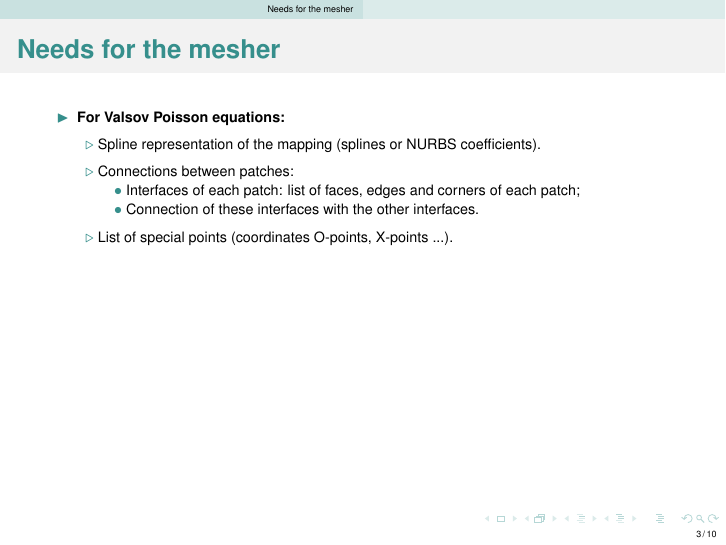
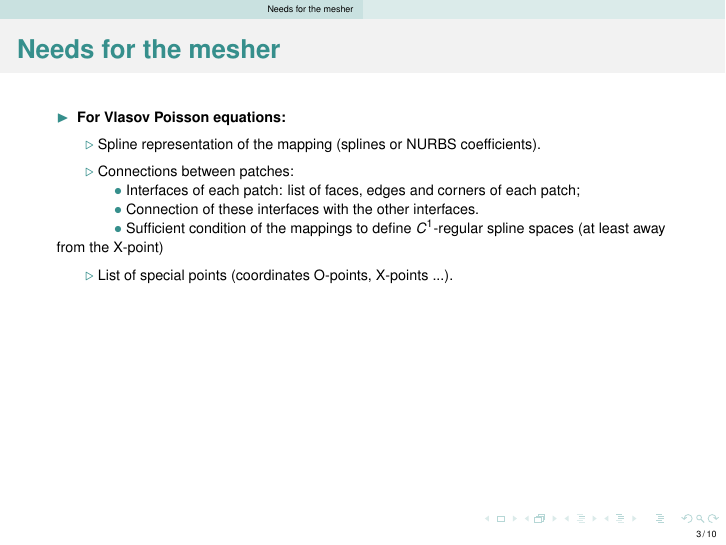
Before and after one commit to alex-m-h/multipatch-presentation, LaTeX slides (Meshing_strategy_GYSELA_slides_26.04.24/meshing_strategy_in_GYSELA.tex): page 3 of 10. Compiled offline with pdfLaTeX.

Commit message:
Add C1 condition for interfaces

```diff
--- a/Meshing_strategy_GYSELA_slides_26.04.24/meshing_strategy_in_GYSELA.tex
+++ b/Meshing_strategy_GYSELA_slides_26.04.24/meshing_strategy_in_GYSELA.tex
@@ -211,7 +211,7 @@
 
 \vspace*{0.25cm}
 {\color{vert}$\blacktriangleright$ }
-\textbf{For Valsov Poisson equations:}
+\textbf{For Vlasov Poisson equations:}
 
 \vspace*{0.15cm}
 
@@ -220,7 +220,9 @@
 \vspace*{0.15cm}
 \qquad {\color{vert}$\triangleright$} Connections between patches: \par
 \qquad \qquad {\color{vert}$\bullet$} Interfaces of each patch: list of faces, edges and corners of each patch; \par
-\qquad \qquad {\color{vert}$\bullet$}  Connection of these interfaces with the other interfaces. \par
+\qquad \qquad {\color{vert}$\bullet$} Connection of these interfaces with the other interfaces. \par
+\qquad \qquad {\color{vert}$\bullet$} Sufficient condition of the mappings to define $C^1$-regular
+									  spline spaces (at least away from the X-point) \par
 
 \vspace*{0.15cm}
 \qquad {\color{vert}$\triangleright$} List of special points (coordinates O-points, X-points ...).
```
